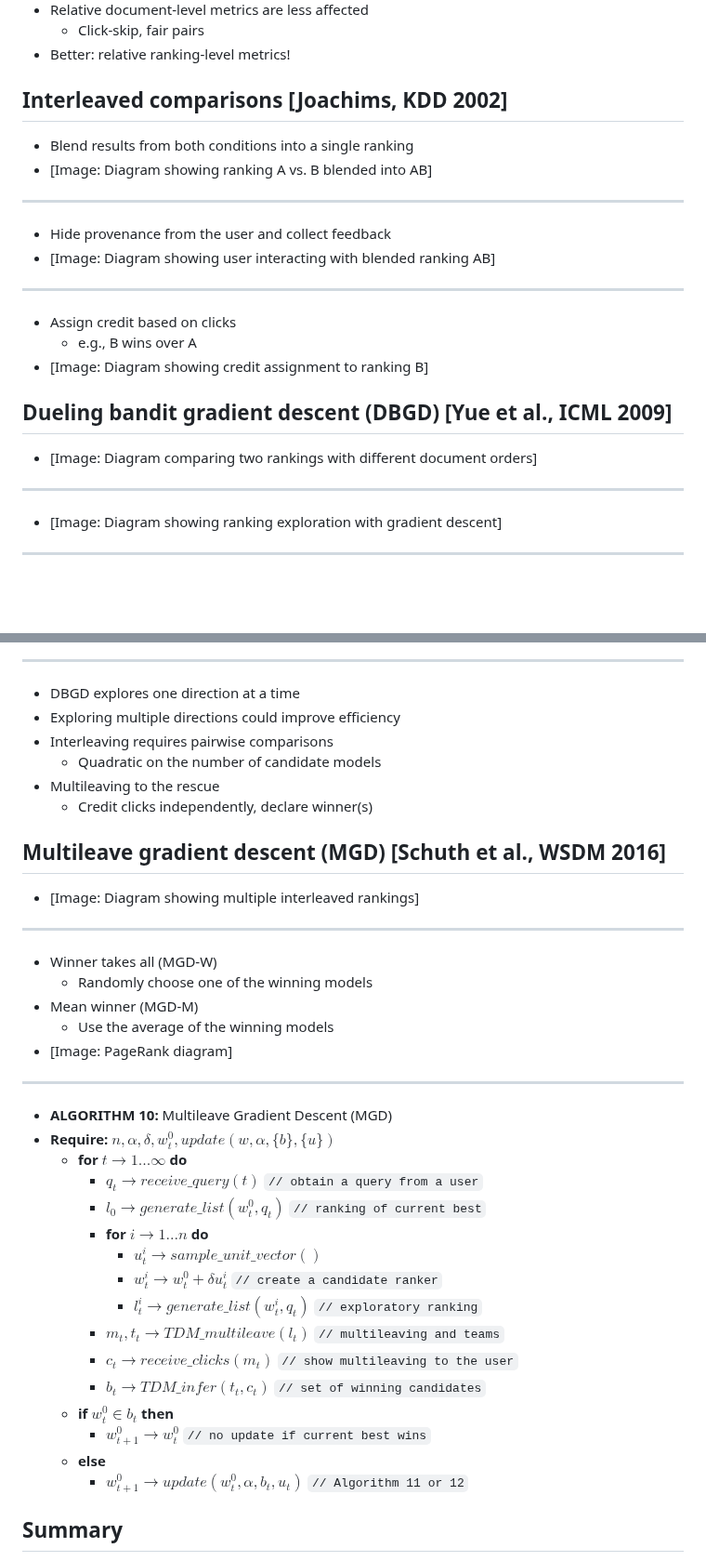
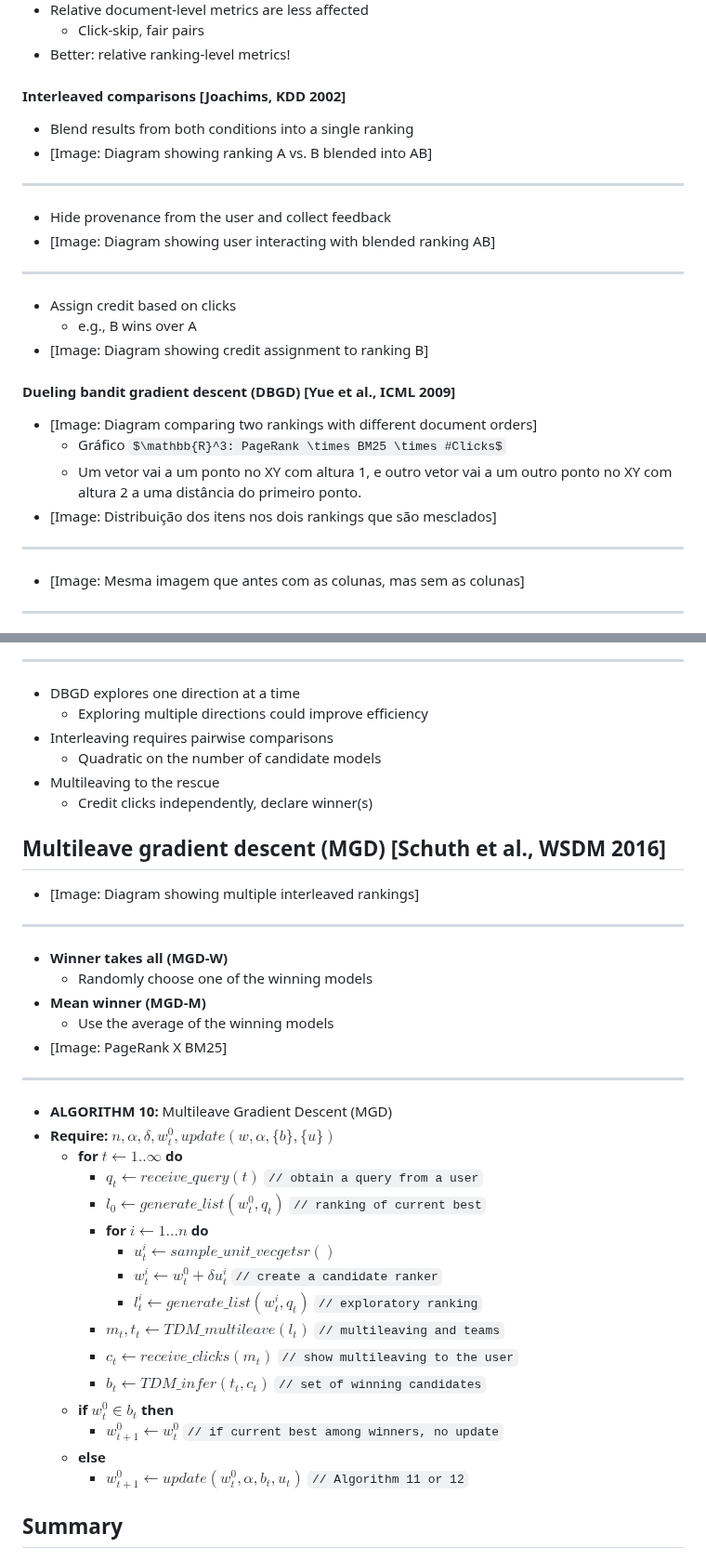
Before and after one commit to UFMG-Organizacao-de-Disciplinas/DCC831-TECC_Recuperacao_de_Informacao, a Markdown page: Files/Slides/24-oltr.md, 2 parts joined by grey strips. Shown at 93% size. GitHub-like rendering; some formulas as TeX source; blank space fills up the shorter version.

```diff
--- a/Files/Slides/24-oltr.md
+++ b/Files/Slides/24-oltr.md
@@ -166,7 +189,7 @@
   - Click-skip, fair pairs
 - Better: relative ranking-level metrics!
 
-## Interleaved comparisons [Joachims, KDD 2002]
+#### Interleaved comparisons [Joachims, KDD 2002]
 
 - Blend results from both conditions into a single ranking
 - [Image: Diagram showing ranking A vs. B blended into AB]
@@ -182,13 +205,16 @@
   - e.g., B wins over A
 - [Image: Diagram showing credit assignment to ranking B]
 
-## Dueling bandit gradient descent (DBGD) [Yue et al., ICML 2009]
+#### Dueling bandit gradient descent (DBGD) [Yue et al., ICML 2009]
 
 - [Image: Diagram comparing two rankings with different document orders]
+  - Gráfico $\mathbb{R}^3: PageRank \times BM25 \times #Clicks$
+  - Um vetor vai a um ponto no XY com altura 1, e outro vetor vai a um outro ponto no XY com altura 2 a uma distância do primeiro ponto.
+- [Image: Distribuição dos itens nos dois rankings que são mesclados]
 
 ---
 
-- [Image: Diagram showing ranking exploration with gradient descent]
+- [Image: Mesma imagem que antes com as colunas, mas sem as colunas]
 
 ---
 
@@ -211,7 +237,7 @@
 ---
 
 - DBGD explores one direction at a time
-- Exploring multiple directions could improve efficiency
+  - Exploring multiple directions could improve efficiency
 - Interleaving requires pairwise comparisons
   - Quadratic on the number of candidate models
 - Multileaving to the rescue
@@ -223,30 +249,30 @@
 
 ---
 
-- Winner takes all (MGD-W)
+- **Winner takes all (MGD-W)**
   - Randomly choose one of the winning models
-- Mean winner (MGD-M)
+- **Mean winner (MGD-M)**
   - Use the average of the winning models
-- [Image: PageRank diagram]
+- [Image: PageRank X BM25]
 
 ---
 
 - **ALGORITHM 10:** Multileave Gradient Descent (MGD)
 - **Require:** $n, \alpha, \delta, w^0_t, update(w, \alpha, \{b\}, \{u\})$
-  - **for** $t \to 1...\infty$ **do**
-    - $q_t \to receive\_query(t)$ `// obtain a query from a user`
-    - $l_0 \to generate\_list(w^0_t, q_t)$ `// ranking of current best`
-    - **for** $i \to 1...n$ **do**
-      - $u^i_t \to sample\_unit\_vector()$
-      - $w^i_t \to w^0_t + \delta u^i_t$ `// create a candidate ranker`
-      - $l^i_t \to generate\_list(w^i_t, q_t)$ `// exploratory ranking`
-    - $m_t, t_t \to TDM\_multileave(l_t)$ `// multileaving and teams`
-    - $c_t \to receive\_clicks(m_t)$ `// show multileaving to the user`
-    - $b_t \to TDM\_infer(t_t, c_t)$ `// set of winning candidates`
+  - **for** $t \gets 1..\infty$ **do**
+    - $q_t \gets receive\_query(t)$ `// obtain a query from a user`
+    - $l_0 \gets generate\_list(w^0_t, q_t)$ `// ranking of current best`
+    - **for** $i \gets 1...n$ **do**
+      - $u^i_t \gets sample\_unit\_vecgetsr()$
+      - $w^i_t \gets w^0_t + \delta u^i_t$ `// create a candidate ranker`
+      - $l^i_t \gets generate\_list(w^i_t, q_t)$ `// exploratory ranking`
+    - $m_t, t_t \gets TDM\_multileave(l_t)$ `// multileaving and teams`
+    - $c_t \gets receive\_clicks(m_t)$ `// show multileaving to the user`
+    - $b_t \gets TDM\_infer(t_t, c_t)$ `// set of winning candidates`
   - **if** $w^0_t \in b_t$ **then**
-    - $w^0_{t+1} \to w^0_t$ `// no update if current best wins`
+    - $w^0_{t+1} \gets w^0_t$ `// if current best among winners, no update`
   - **else**
-    - $w^0_{t+1} \to update(w^0_t, \alpha, b_t, u_t)$ `// Algorithm 11 or 12`
+    - $w^0_{t+1} \gets update(w^0_t, \alpha, b_t, u_t)$ `// Algorithm 11 or 12`
 
 ## Summary
 
```
Also changed, not shown: other parts of Files/Slides/24-oltr.md (+51 -28 lines).
